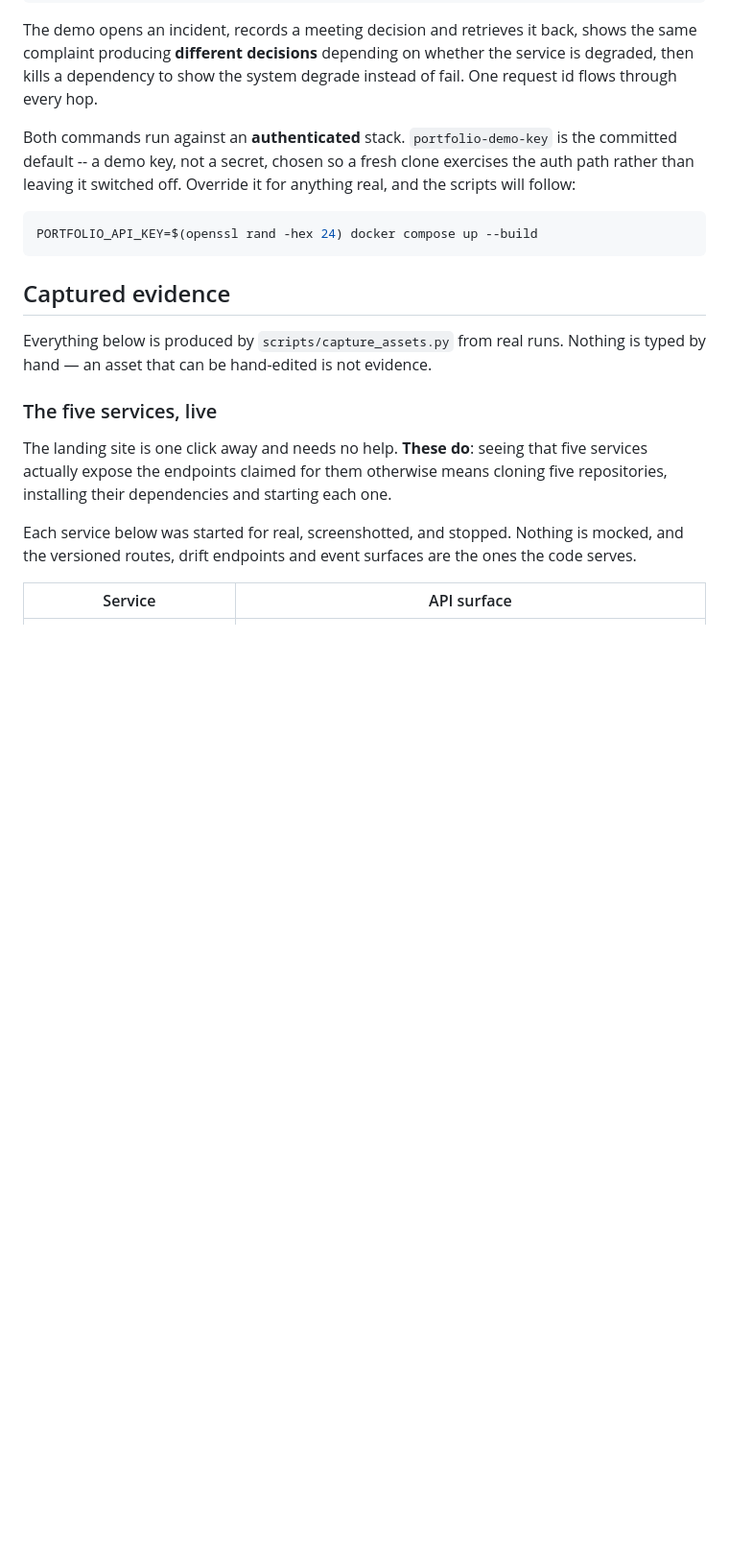
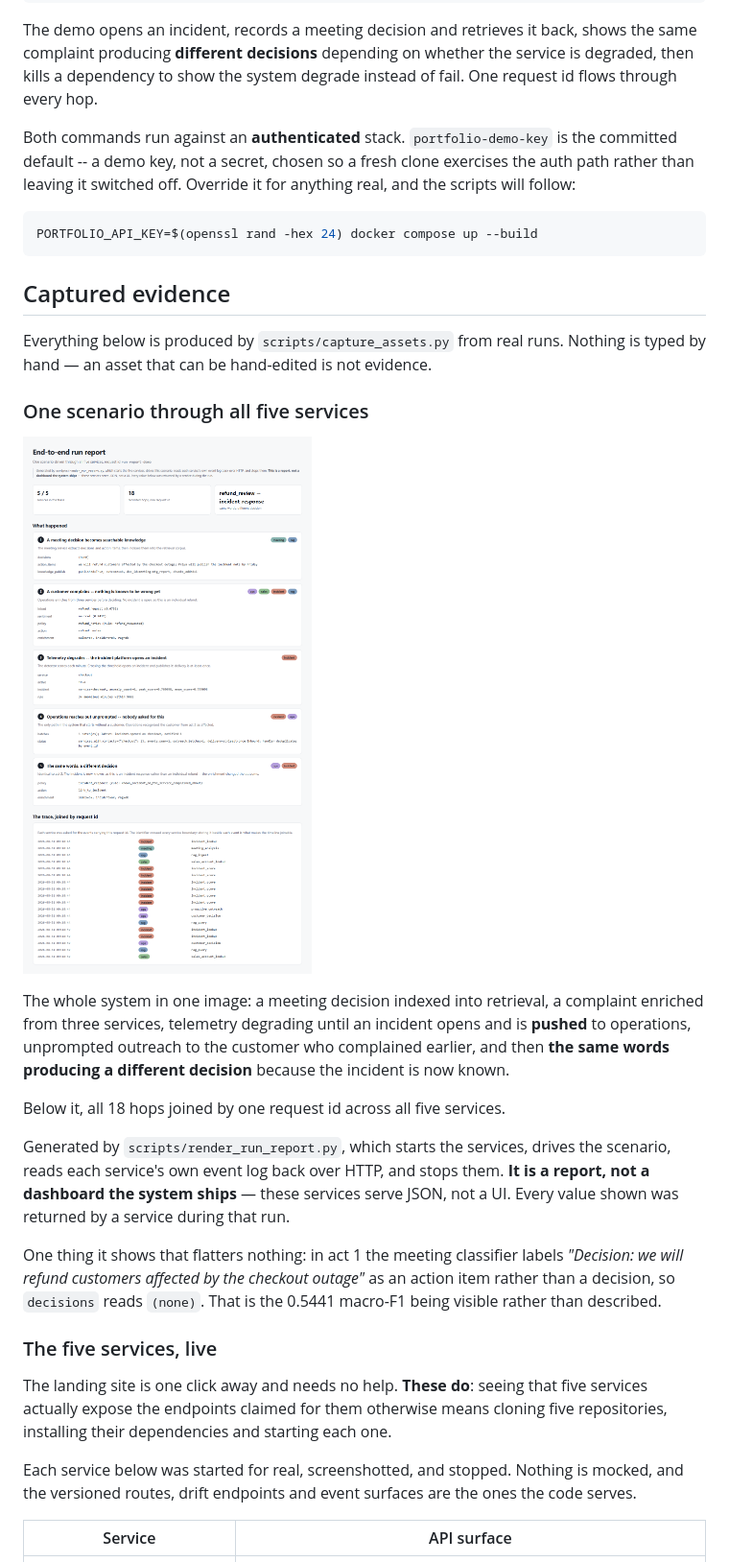
Before and after one commit to Adityansh-Chand/ai-engineering-portfolio, a Markdown page: README.md, the part around the change. Shown at 96% size. GitHub-like rendering; pictures changed too: docs/assets/run-report.png (added); blank space fills up the shorter version.

Commit message:
Capture one scenario running through all five services

```diff
--- a/README.md
+++ b/README.md
@@ -195,6 +195,28 @@ PORTFOLIO_API_KEY=$(openssl rand -hex 24) docker compose up --build
 
 Everything below is produced by `scripts/capture_assets.py` from real runs.
 Nothing is typed by hand — an asset that can be hand-edited is not evidence.
+
+### One scenario through all five services
+
+![end-to-end run report](docs/assets/run-report.png)
+
+The whole system in one image: a meeting decision indexed into retrieval, a
+complaint enriched from three services, telemetry degrading until an incident
+opens and is **pushed** to operations, unprompted outreach to the customer who
+complained earlier, and then **the same words producing a different decision**
+because the incident is now known.
+
+Below it, all 18 hops joined by one request id across all five services.
+
+Generated by `scripts/render_run_report.py`, which starts the services, drives the
+scenario, reads each service's own event log back over HTTP, and stops them. **It
+is a report, not a dashboard the system ships** — these services serve JSON, not a
+UI. Every value shown was returned by a service during that run.
+
+One thing it shows that flatters nothing: in act 1 the meeting classifier labels
+*"Decision: we will refund customers affected by the checkout outage"* as an
+action item rather than a decision, so `decisions` reads `(none)`. That is the
+0.5441 macro-F1 being visible rather than described.
 
 ### The five services, live
 
```
Also changed, not shown: 3 other files.
